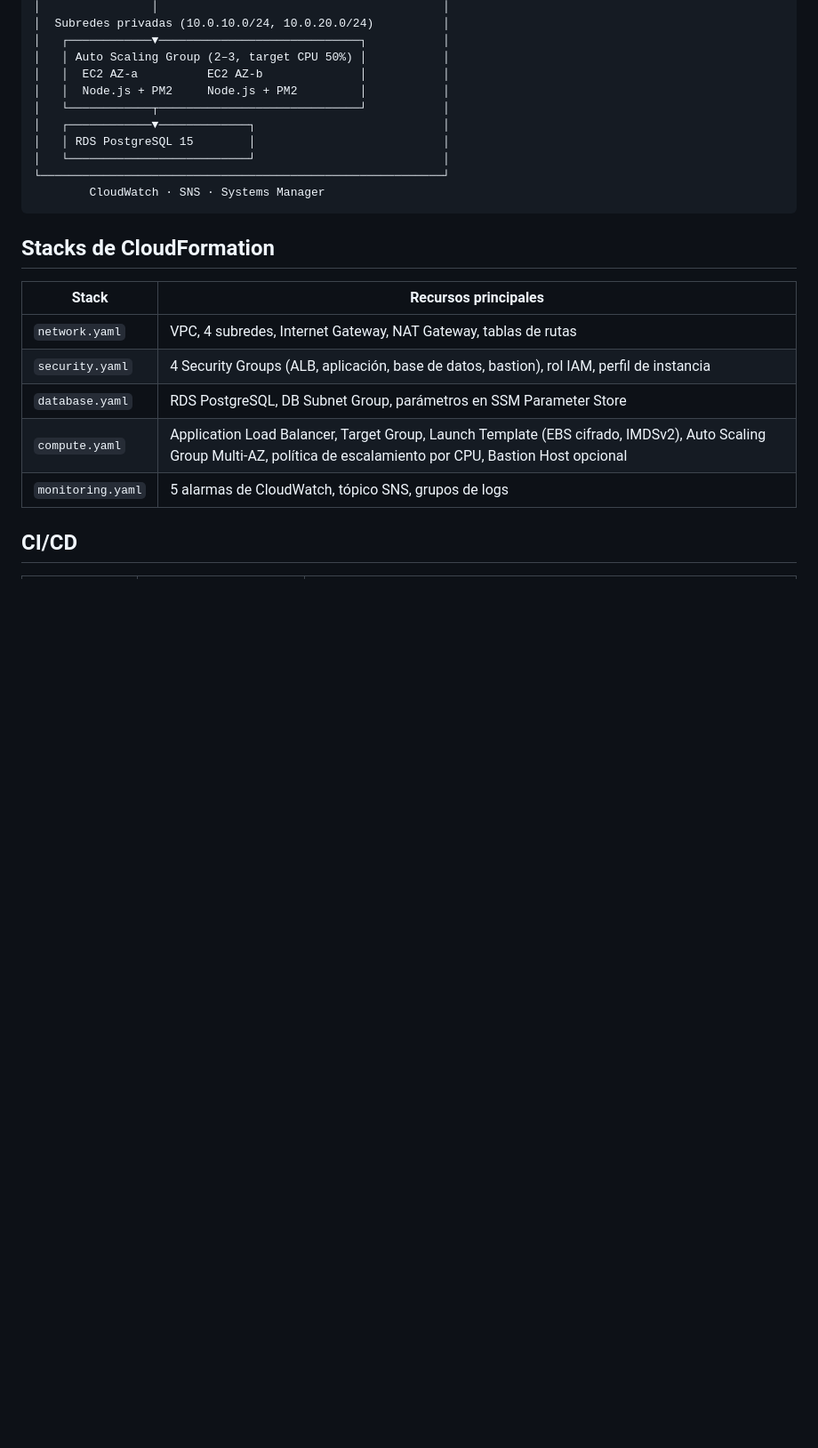
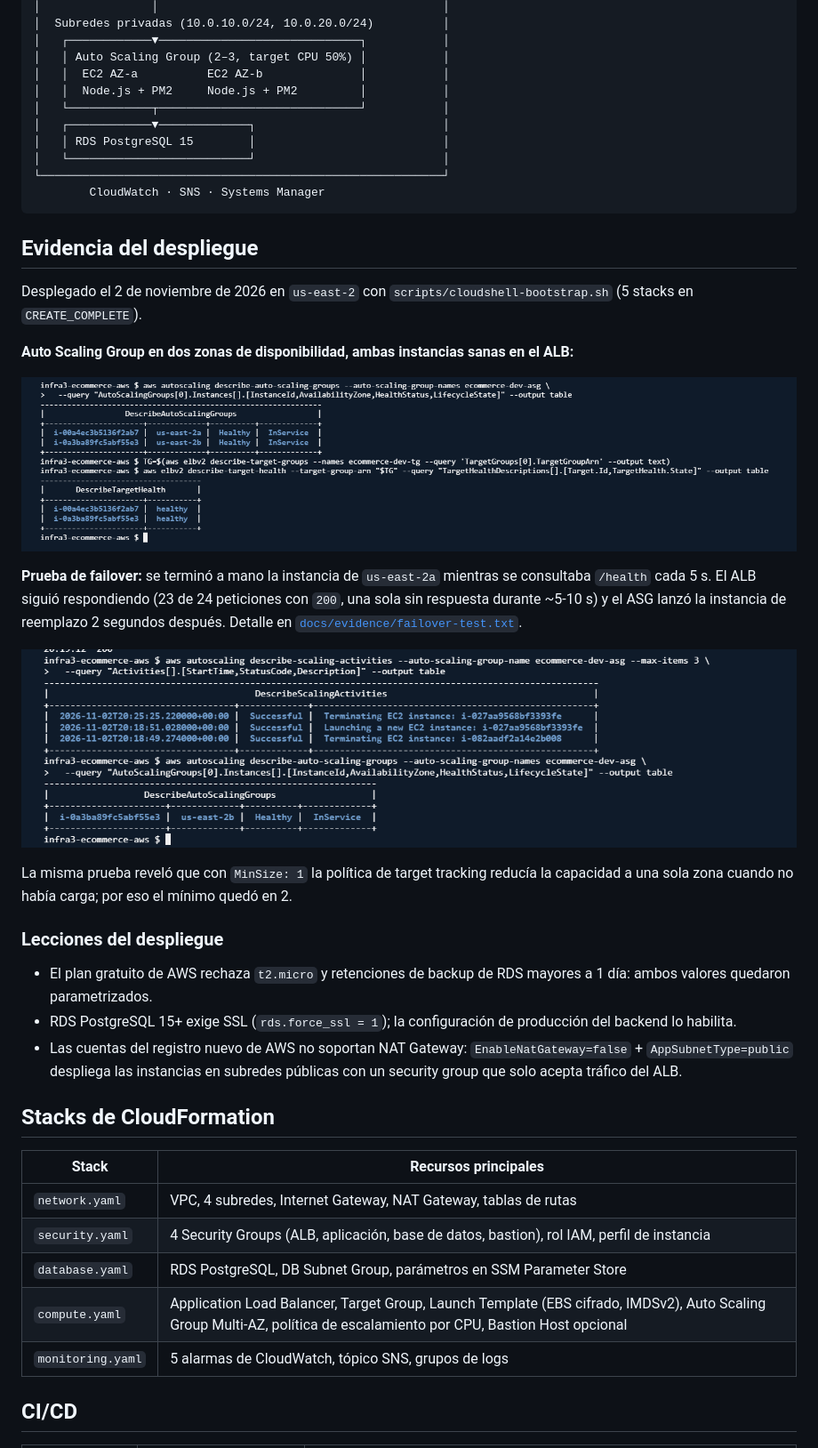
Before and after one commit to joseGuerrero2003/infra3-ecommerce-aws, a Markdown page: README.md, the part around the change. Shown at 89% size. Drawn GitHub-style; pictures changed too: docs/evidence/asg-multi-az-healthy.png (added), docs/evidence/asg-self-healing-activities.png (added); blank space fills up the shorter version.

Commit message:
docs: evidencia del despliegue real y prueba de failover
Co-Authored-By: Claude Opus 5.5 <noreply@anthropic.com>
Claude-Session: https://claude.ai/code/session_01SZBbrFZ53DAbujDJBMnEK8

````diff
--- a/README.md
+++ b/README.md
@@ -46,6 +46,26 @@ Aplicación de comercio electrónico (Node.js/Express + PostgreSQL) desplegada e
 └──────────────────────────────────────────────────────────┘
         CloudWatch · SNS · Systems Manager
 ```
+
+## Evidencia del despliegue
+
+Desplegado el 2 de noviembre de 2026 en `us-east-2` con `scripts/cloudshell-bootstrap.sh` (5 stacks en `CREATE_COMPLETE`).
+
+**Auto Scaling Group en dos zonas de disponibilidad, ambas instancias sanas en el ALB:**
+
+![ASG Multi-AZ](docs/evidence/asg-multi-az-healthy.png)
+
+**Prueba de failover:** se terminó a mano la instancia de `us-east-2a` mientras se consultaba `/health` cada 5 s. El ALB siguió respondiendo (23 de 24 peticiones con `200`, una sola sin respuesta durante ~5-10 s) y el ASG lanzó la instancia de reemplazo 2 segundos después. Detalle en [`docs/evidence/failover-test.txt`](docs/evidence/failover-test.txt).
+
+![Actividades del ASG](docs/evidence/asg-self-healing-activities.png)
+
+La misma prueba reveló que con `MinSize: 1` la política de target tracking reducía la capacidad a una sola zona cuando no había carga; por eso el mínimo quedó en 2.
+
+### Lecciones del despliegue
+
+- El plan gratuito de AWS rechaza `t2.micro` y retenciones de backup de RDS mayores a 1 día: ambos valores quedaron parametrizados.
+- RDS PostgreSQL 15+ exige SSL (`rds.force_ssl = 1`); la configuración de producción del backend lo habilita.
+- Las cuentas del registro nuevo de AWS no soportan NAT Gateway: `EnableNatGateway=false` + `AppSubnetType=public` despliega las instancias en subredes públicas con un security group que solo acepta tráfico del ALB.
 
 ## Stacks de CloudFormation
 
````
Also changed, not shown: 1 other file.
